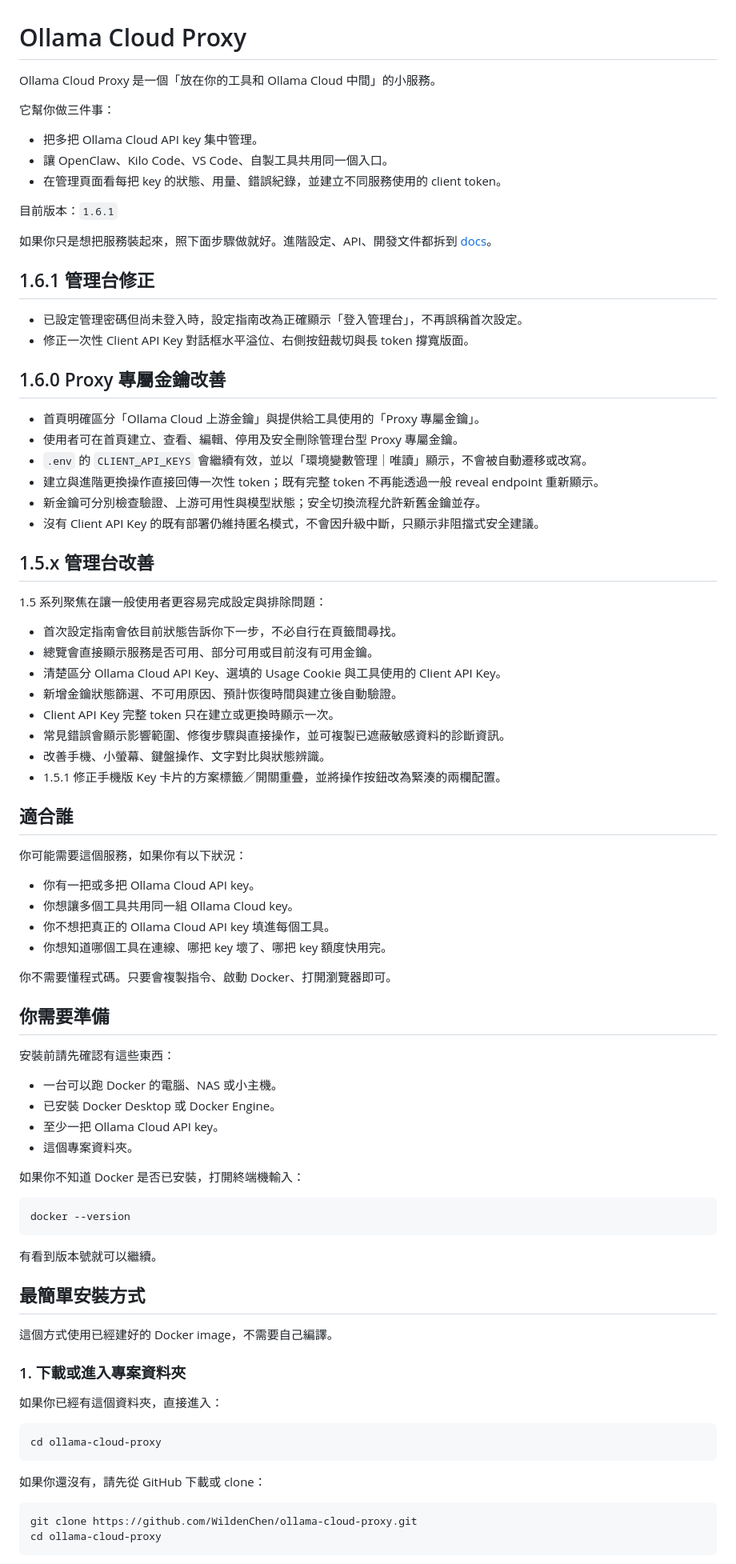
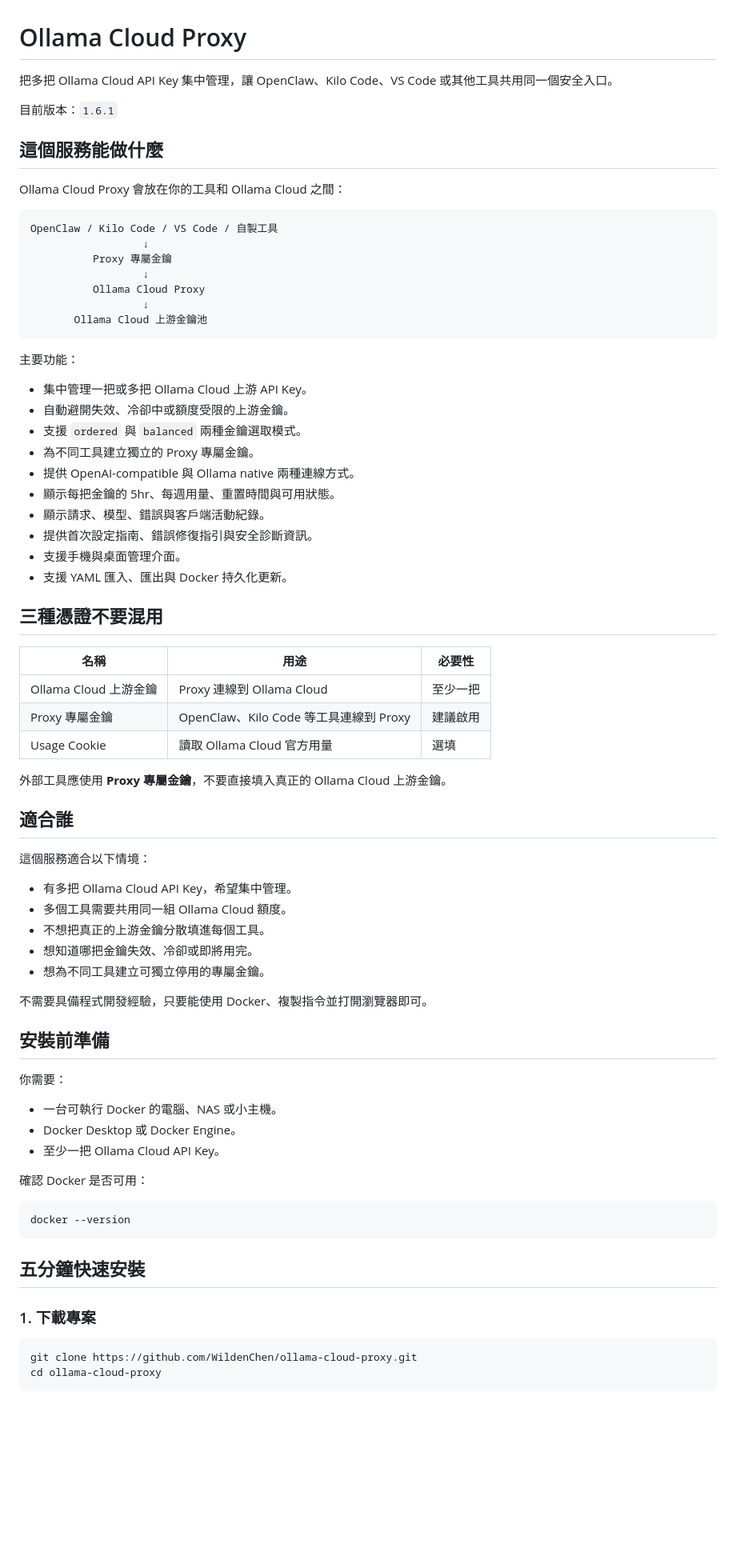
Before and after one commit to WildenChen/ollama-cloud-proxy, a Markdown page: README.md, the part around one of its changes. Shown at 80% size. GitHub-like rendering; blank space fills up the shorter version.

Commit message:
Improve README readability and setup guidance (#24)
Reorganize the README around features, quick installation, first-time setup, tool connection, key management, updates, backups, and troubleshooting.

````diff
--- a/README.md
+++ b/README.md
@@ -1,85 +1,75 @@
 # Ollama Cloud Proxy
 
-Ollama Cloud Proxy 是一個「放在你的工具和 Ollama Cloud 中間」的小服務。
-
-它幫你做三件事：
-
-- 把多把 Ollama Cloud API key 集中管理。
-- 讓 OpenClaw、Kilo Code、VS Code、自製工具共用同一個入口。
-- 在管理頁面看每把 key 的狀態、用量、錯誤紀錄，並建立不同服務使用的 client token。
+把多把 Ollama Cloud API Key 集中管理，讓 OpenClaw、Kilo Code、VS Code 或其他工具共用同一個安全入口。
 
 目前版本：`1.6.1`
 
-如果你只是想把服務裝起來，照下面步驟做就好。進階設定、API、開發文件都拆到 [docs](./docs/)。
+## 這個服務能做什麼
 
-## 1.6.1 管理台修正
+Ollama Cloud Proxy 會放在你的工具和 Ollama Cloud 之間：
 
-- 已設定管理密碼但尚未登入時，設定指南改為正確顯示「登入管理台」，不再誤稱首次設定。
-- 修正一次性 Client API Key 對話框水平溢位、右側按鈕裁切與長 token 撐寬版面。
+```text
+OpenClaw / Kilo Code / VS Code / 自製工具
+                  ↓
+          Proxy 專屬金鑰
+                  ↓
+          Ollama Cloud Proxy
+                  ↓
+       Ollama Cloud 上游金鑰池
+```
 
-## 1.6.0 Proxy 專屬金鑰改善
+主要功能：
 
-- 首頁明確區分「Ollama Cloud 上游金鑰」與提供給工具使用的「Proxy 專屬金鑰」。
-- 使用者可在首頁建立、查看、編輯、停用及安全刪除管理台型 Proxy 專屬金鑰。
-- `.env` 的 `CLIENT_API_KEYS` 會繼續有效，並以「環境變數管理｜唯讀」顯示，不會被自動遷移或改寫。
-- 建立與進階更換操作直接回傳一次性 token；既有完整 token 不再能透過一般 reveal endpoint 重新顯示。
-- 新金鑰可分別檢查驗證、上游可用性與模型狀態；安全切換流程允許新舊金鑰並存。
-- 沒有 Client API Key 的既有部署仍維持匿名模式，不會因升級中斷，只顯示非阻擋式安全建議。
+- 集中管理一把或多把 Ollama Cloud 上游 API Key。
+- 自動避開失效、冷卻中或額度受限的上游金鑰。
+- 支援 `ordered` 與 `balanced` 兩種金鑰選取模式。
+- 為不同工具建立獨立的 Proxy 專屬金鑰。
+- 提供 OpenAI-compatible 與 Ollama native 兩種連線方式。
+- 顯示每把金鑰的 5hr、每週用量、重置時間與可用狀態。
+- 顯示請求、模型、錯誤與客戶端活動紀錄。
+- 提供首次設定指南、錯誤修復指引與安全診斷資訊。
+- 支援手機與桌面管理介面。
+- 支援 YAML 匯入、匯出與 Docker 持久化更新。
 
-## 1.5.x 管理台改善
+## 三種憑證不要混用
 
-1.5 系列聚焦在讓一般使用者更容易完成設定與排除問題：
+| 名稱 | 用途 | 必要性 |
+| --- | --- | --- |
+| Ollama Cloud 上游金鑰 | Proxy 連線到 Ollama Cloud | 至少一把 |
+| Proxy 專屬金鑰 | OpenClaw、Kilo Code 等工具連線到 Proxy | 建議啟用 |
+| Usage Cookie | 讀取 Ollama Cloud 官方用量 | 選填 |
 
-- 首次設定指南會依目前狀態告訴你下一步，不必自行在頁籤間尋找。
-- 總覽會直接顯示服務是否可用、部分可用或目前沒有可用金鑰。
-- 清楚區分 Ollama Cloud API Key、選填的 Usage Cookie 與工具使用的 Client API Key。
-- 新增金鑰狀態篩選、不可用原因、預計恢復時間與建立後自動驗證。
-- Client API Key 完整 token 只在建立或更換時顯示一次。
-- 常見錯誤會顯示影響範圍、修復步驟與直接操作，並可複製已遮蔽敏感資料的診斷資訊。
-- 改善手機、小螢幕、鍵盤操作、文字對比與狀態辨識。
-- 1.5.1 修正手機版 Key 卡片的方案標籤／開關重疊，並將操作按鈕改為緊湊的兩欄配置。
+外部工具應使用 **Proxy 專屬金鑰**，不要直接填入真正的 Ollama Cloud 上游金鑰。
 
 ## 適合誰
 
-你可能需要這個服務，如果你有以下狀況：
+這個服務適合以下情境：
 
-- 你有一把或多把 Ollama Cloud API key。
-- 你想讓多個工具共用同一組 Ollama Cloud key。
-- 你不想把真正的 Ollama Cloud API key 填進每個工具。
-- 你想知道哪個工具在連線、哪把 key 壞了、哪把 key 額度快用完。
+- 有多把 Ollama Cloud API Key，希望集中管理。
+- 多個工具需要共用同一組 Ollama Cloud 額度。
+- 不想把真正的上游金鑰分散填進每個工具。
+- 想知道哪把金鑰失效、冷卻或即將用完。
+- 想為不同工具建立可獨立停用的專屬金鑰。
 
-你不需要懂程式碼。只要會複製指令、啟動 Docker、打開瀏覽器即可。
+不需要具備程式開發經驗，只要能使用 Docker、複製指令並打開瀏覽器即可。
 
-## 你需要準備
+## 安裝前準備
 
-安裝前請先確認有這些東西：
+你需要：
 
-- 一台可以跑 Docker 的電腦、NAS 或小主機。
-- 已安裝 Docker Desktop 或 Docker Engine。
-- 至少一把 Ollama Cloud API key。
-- 這個專案資料夾。
+- 一台可執行 Docker 的電腦、NAS 或小主機。
+- Docker Desktop 或 Docker Engine。
+- 至少一把 Ollama Cloud API Key。
 
-如果你不知道 Docker 是否已安裝，打開終端機輸入：
+確認 Docker 是否可用：
 
 ```bash
 docker --version
 ```
 
-有看到版本號就可以繼續。
+## 五分鐘快速安裝
 
-## 最簡單安裝方式
-
-這個方式使用已經建好的 Docker image，不需要自己編譯。
-
-### 1. 下載或進入專案資料夾
-
-如果你已經有這個資料夾，直接進入：
-
-```bash
-cd ollama-cloud-proxy
-```
-
-如果你還沒有，請先從 GitHub 下載或 clone：
+### 1. 下載專案
 
 ```bash
 git clone https://github.com/WildenChen/ollama-cloud-proxy.git
````
Also changed, not shown: other parts of README.md (+133 -119 lines).
